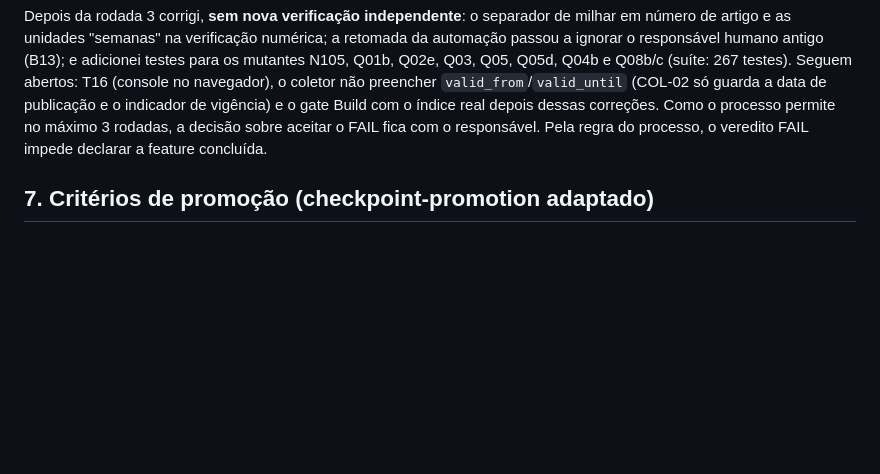
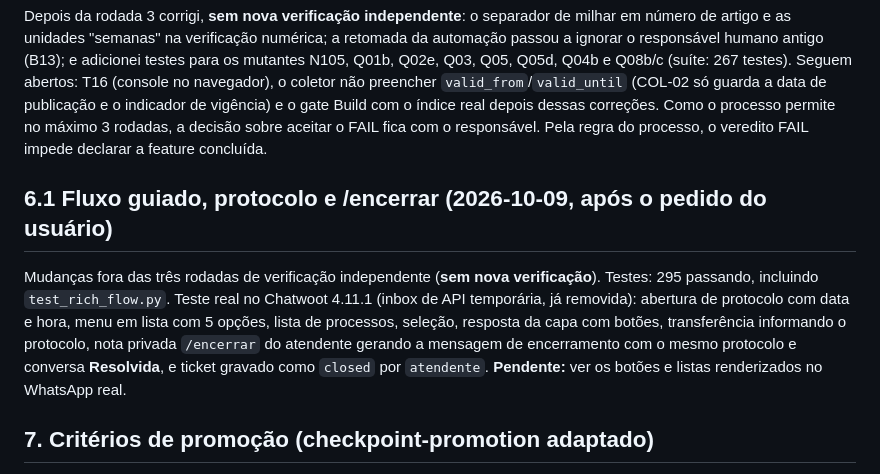
Before and after one commit to eltonsarmanho/MorpheusIA, a Markdown page: docs/AVALIACAO.md, the part around the change. Drawn GitHub-style; blank space fills up the shorter version.

```diff
--- a/docs/AVALIACAO.md
+++ b/docs/AVALIACAO.md
@@ -122,6 +122,10 @@ Itens que a rodada 3 deixou em aberto (detalhes com arquivo e linha em `.specs/f
 
 Depois da rodada 3 corrigi, **sem nova verificação independente**: o separador de milhar em número de artigo e as unidades "semanas" na verificação numérica; a retomada da automação passou a ignorar o responsável humano antigo (B13); e adicionei testes para os mutantes N105, Q01b, Q02e, Q03, Q05, Q05d, Q04b e Q08b/c (suíte: 267 testes). Seguem abertos: T16 (console no navegador), o coletor não preencher `valid_from`/`valid_until` (COL-02 só guarda a data de publicação e o indicador de vigência) e o gate Build com o índice real depois dessas correções. Como o processo permite no máximo 3 rodadas, a decisão sobre aceitar o FAIL fica com o responsável. Pela regra do processo, o veredito FAIL impede declarar a feature concluída.
 
+## 6.1 Fluxo guiado, protocolo e /encerrar (2026-10-09, após o pedido do usuário)
+
+Mudanças fora das três rodadas de verificação independente (**sem nova verificação**). Testes: 295 passando, incluindo `test_rich_flow.py`. Teste real no Chatwoot 4.11.1 (inbox de API temporária, já removida): abertura de protocolo com data e hora, menu em lista com 5 opções, lista de processos, seleção, resposta da capa com botões, transferência informando o protocolo, nota privada `/encerrar` do atendente gerando a mensagem de encerramento com o mesmo protocolo e conversa **Resolvida**, e ticket gravado como `closed` por `atendente`. **Pendente:** ver os botões e listas renderizados no WhatsApp real.
+
 ## 7. Critérios de promoção (checkpoint-promotion adaptado)
 
 Esta é uma promoção de aplicação, não de um modelo ajustado; as etapas de dados de treino e de deriva de capacidades não se aplicam. Critérios usados:
```
Also changed, not shown: docs/OPERACAO.md (+13 -0 lines).
